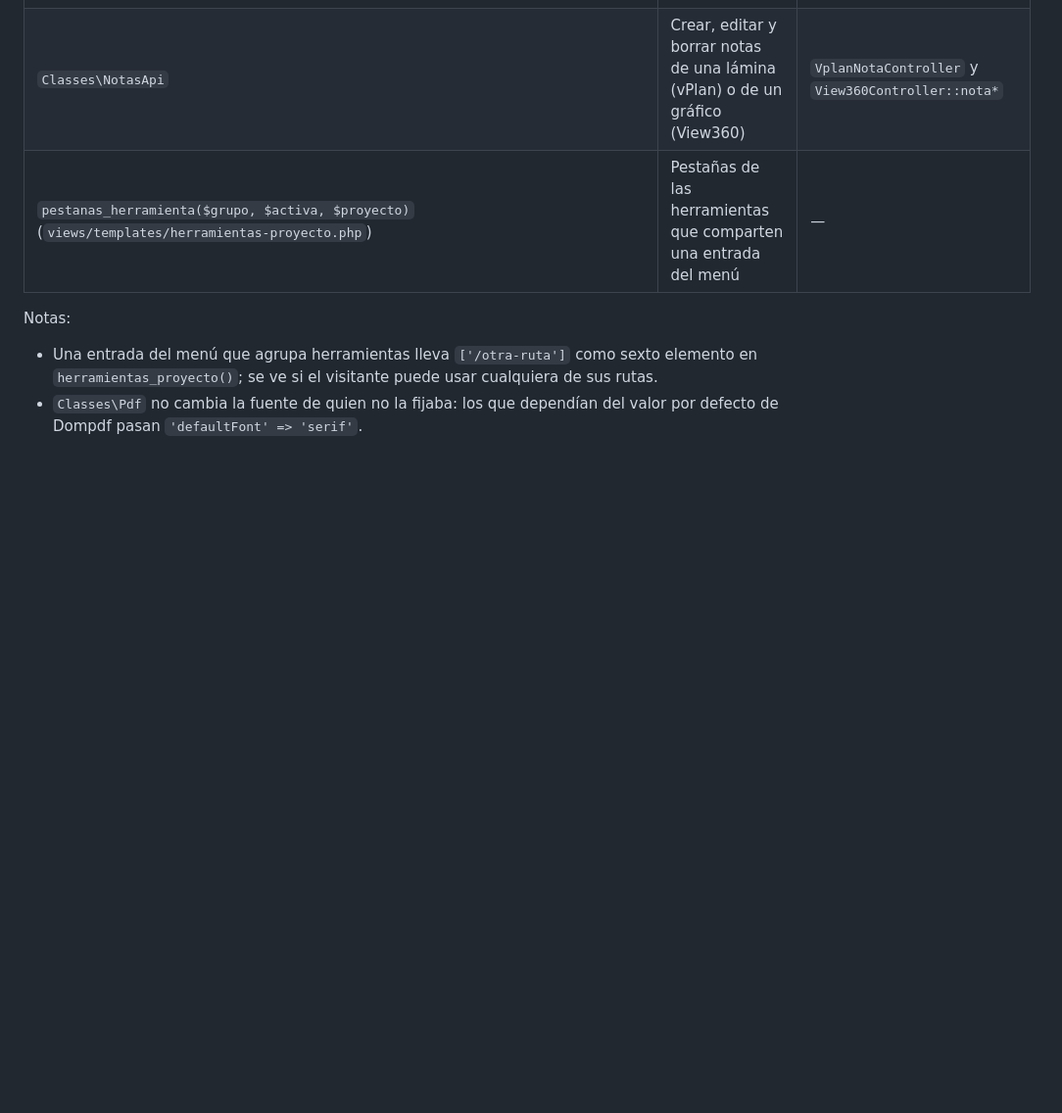
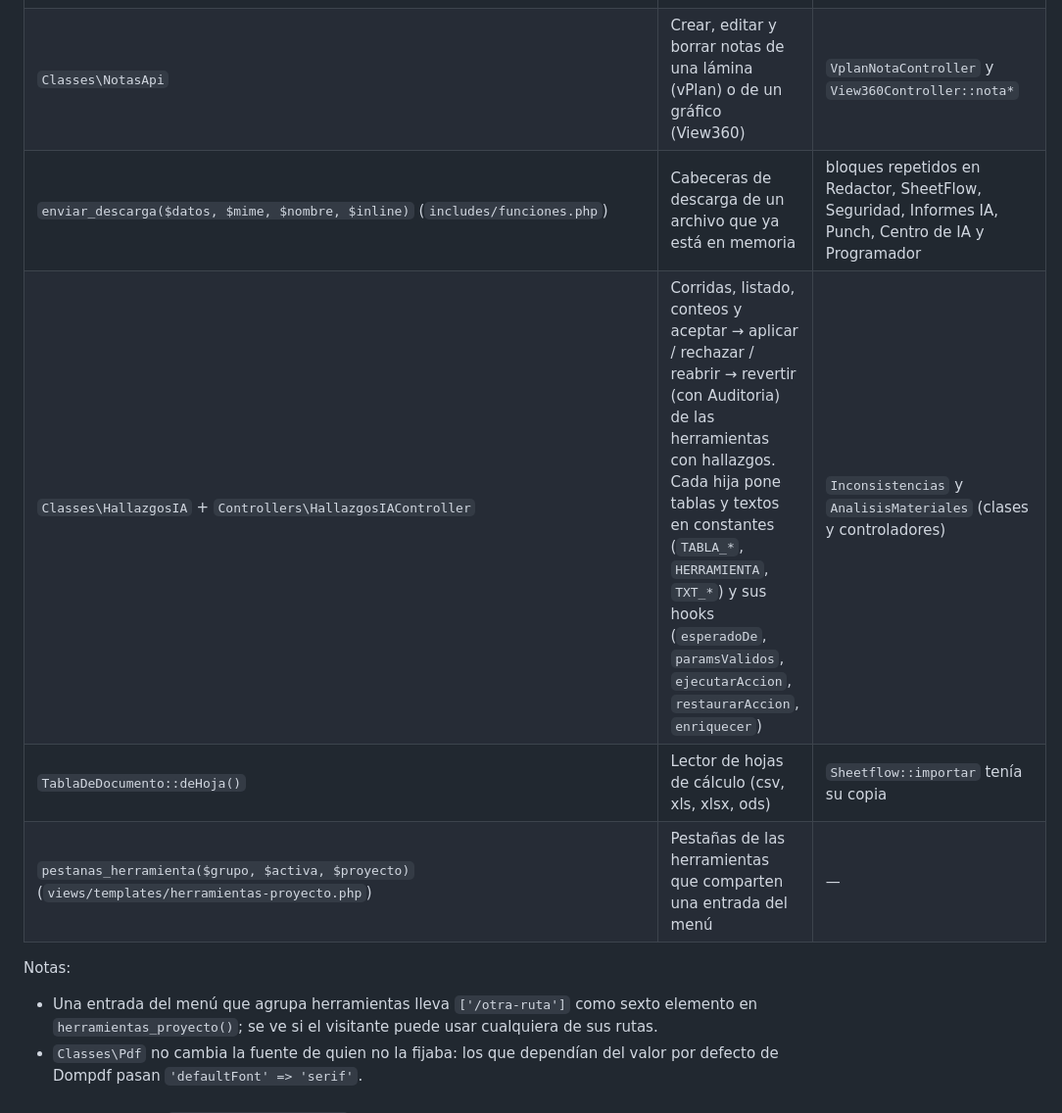
Before and after one commit to GMR027/projectWeb, a Markdown page: docs/piezas-compartidas.md, the part around one of its changes. Shown at 98% size. Drawn GitHub-style; blank space fills up the shorter version.

```diff
--- a/docs/piezas-compartidas.md
+++ b/docs/piezas-compartidas.md
@@ -14,6 +14,9 @@ Antes de agregar código nuevo, revisa si ya existe aquí. Cada pieza reemplazó
 | `Archivo::guardarArchivoSubido/carpetaCreada/nombreGuardado/reemplazarContenido` | Guardar un archivo en la carpeta del proyecto | 3 flujos de guardado en el Archivo |
 | `Classes\MarcasLienzo` | Validar marcas y PNG que llegan del editor y subir imágenes (vPlan «Editar marcas» y Editor) | `guardarMarcas`/`subirImagen` duplicados |
 | `Classes\NotasApi` | Crear, editar y borrar notas de una lámina (vPlan) o de un gráfico (View360) | `VplanNotaController` y `View360Controller::nota*` |
+| `enviar_descarga($datos, $mime, $nombre, $inline)` (`includes/funciones.php`) | Cabeceras de descarga de un archivo que ya está en memoria | bloques repetidos en Redactor, SheetFlow, Seguridad, Informes IA, Punch, Centro de IA y Programador |
+| `Classes\HallazgosIA` + `Controllers\HallazgosIAController` | Corridas, listado, conteos y aceptar → aplicar / rechazar / reabrir → revertir (con Auditoria) de las herramientas con hallazgos. Cada hija pone tablas y textos en constantes (`TABLA_*`, `HERRAMIENTA`, `TXT_*`) y sus hooks (`esperadoDe`, `paramsValidos`, `ejecutarAccion`, `restaurarAccion`, `enriquecer`) | `Inconsistencias` y `AnalisisMateriales` (clases y controladores) |
+| `TablaDeDocumento::deHoja()` | Lector de hojas de cálculo (csv, xls, xlsx, ods) | `Sheetflow::importar` tenía su copia |
 | `pestanas_herramienta($grupo, $activa, $proyecto)` (`views/templates/herramientas-proyecto.php`) | Pestañas de las herramientas que comparten una entrada del menú | — |
 
 Notas:
```
Also changed, not shown: other parts of docs/piezas-compartidas.md (+6 -3 lines).
